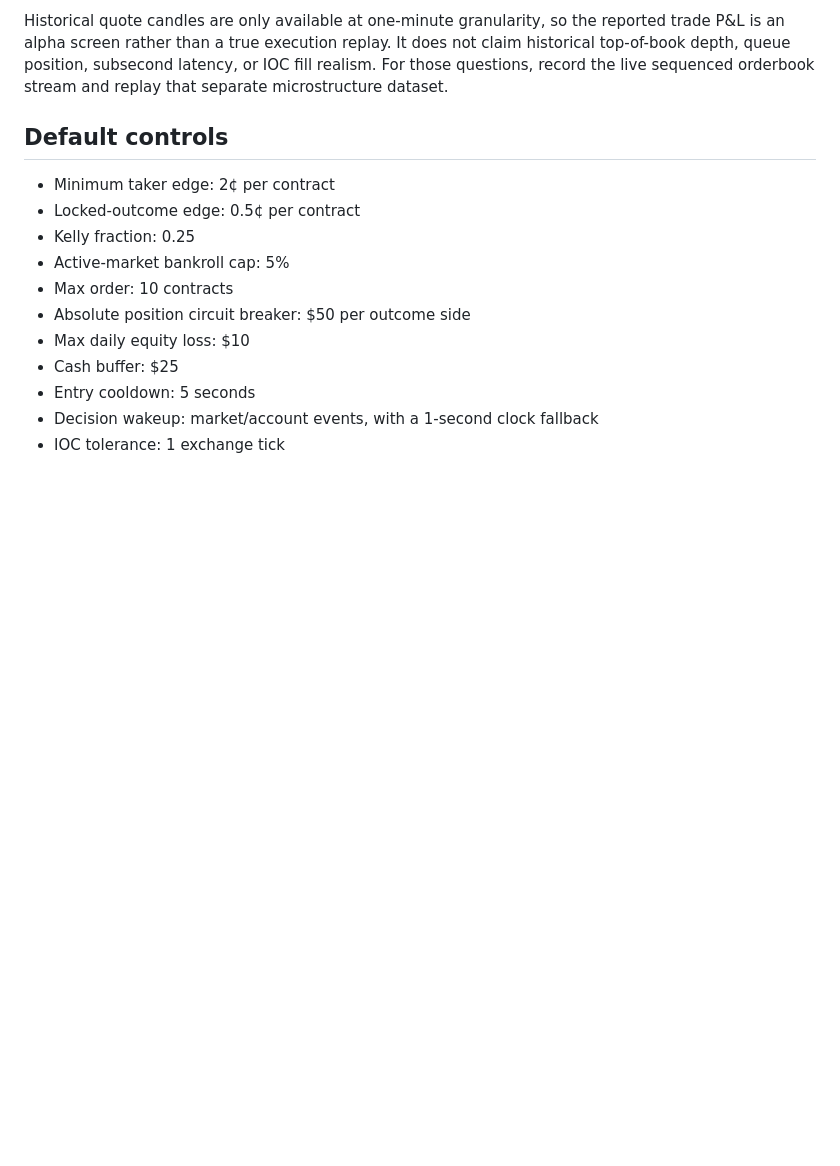
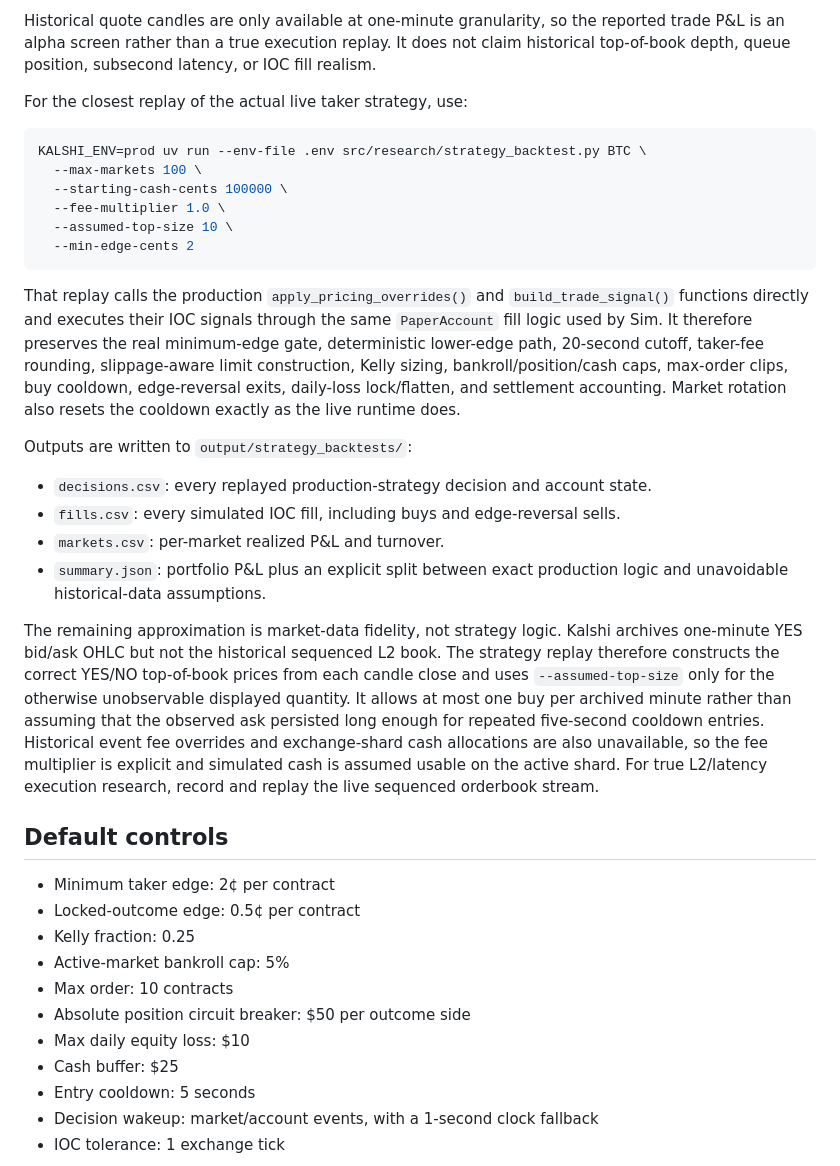
Before and after one commit to eshan327/kalshi-arb, a Markdown page: README.md, the part around the change. Drawn GitHub-style; blank space fills up the shorter version.

Commit message:
Document production-strategy replay backtest

````diff
--- a/README.md
+++ b/README.md
@@ -218,8 +218,46 @@ convention.
 Historical quote candles are only available at one-minute granularity, so the
 reported trade P&L is an alpha screen rather than a true execution replay. It
 does not claim historical top-of-book depth, queue position, subsecond latency,
-or IOC fill realism. For those questions, record the live sequenced orderbook
-stream and replay that separate microstructure dataset.
+or IOC fill realism.
+
+For the closest replay of the actual live taker strategy, use:
+
+```bash
+KALSHI_ENV=prod uv run --env-file .env src/research/strategy_backtest.py BTC \
+  --max-markets 100 \
+  --starting-cash-cents 100000 \
+  --fee-multiplier 1.0 \
+  --assumed-top-size 10 \
+  --min-edge-cents 2
+```
+
+That replay calls the production `apply_pricing_overrides()` and
+`build_trade_signal()` functions directly and executes their IOC signals through
+the same `PaperAccount` fill logic used by Sim. It therefore preserves the real
+minimum-edge gate, deterministic lower-edge path, 20-second cutoff, taker-fee
+rounding, slippage-aware limit construction, Kelly sizing, bankroll/position/cash
+caps, max-order clips, buy cooldown, edge-reversal exits, daily-loss lock/flatten,
+and settlement accounting. Market rotation also resets the cooldown exactly as
+the live runtime does.
+
+Outputs are written to `output/strategy_backtests/`:
+
+- `decisions.csv`: every replayed production-strategy decision and account state.
+- `fills.csv`: every simulated IOC fill, including buys and edge-reversal sells.
+- `markets.csv`: per-market realized P&L and turnover.
+- `summary.json`: portfolio P&L plus an explicit split between exact production
+  logic and unavoidable historical-data assumptions.
+
+The remaining approximation is market-data fidelity, not strategy logic. Kalshi
+archives one-minute YES bid/ask OHLC but not the historical sequenced L2 book.
+The strategy replay therefore constructs the correct YES/NO top-of-book prices
+from each candle close and uses `--assumed-top-size` only for the otherwise
+unobservable displayed quantity. It allows at most one buy per archived minute
+rather than assuming that the observed ask persisted long enough for repeated
+five-second cooldown entries. Historical event fee overrides and exchange-shard
+cash allocations are also unavailable, so the fee multiplier is explicit and
+simulated cash is assumed usable on the active shard. For true L2/latency
+execution research, record and replay the live sequenced orderbook stream.
 
 ## Default controls
 
````
